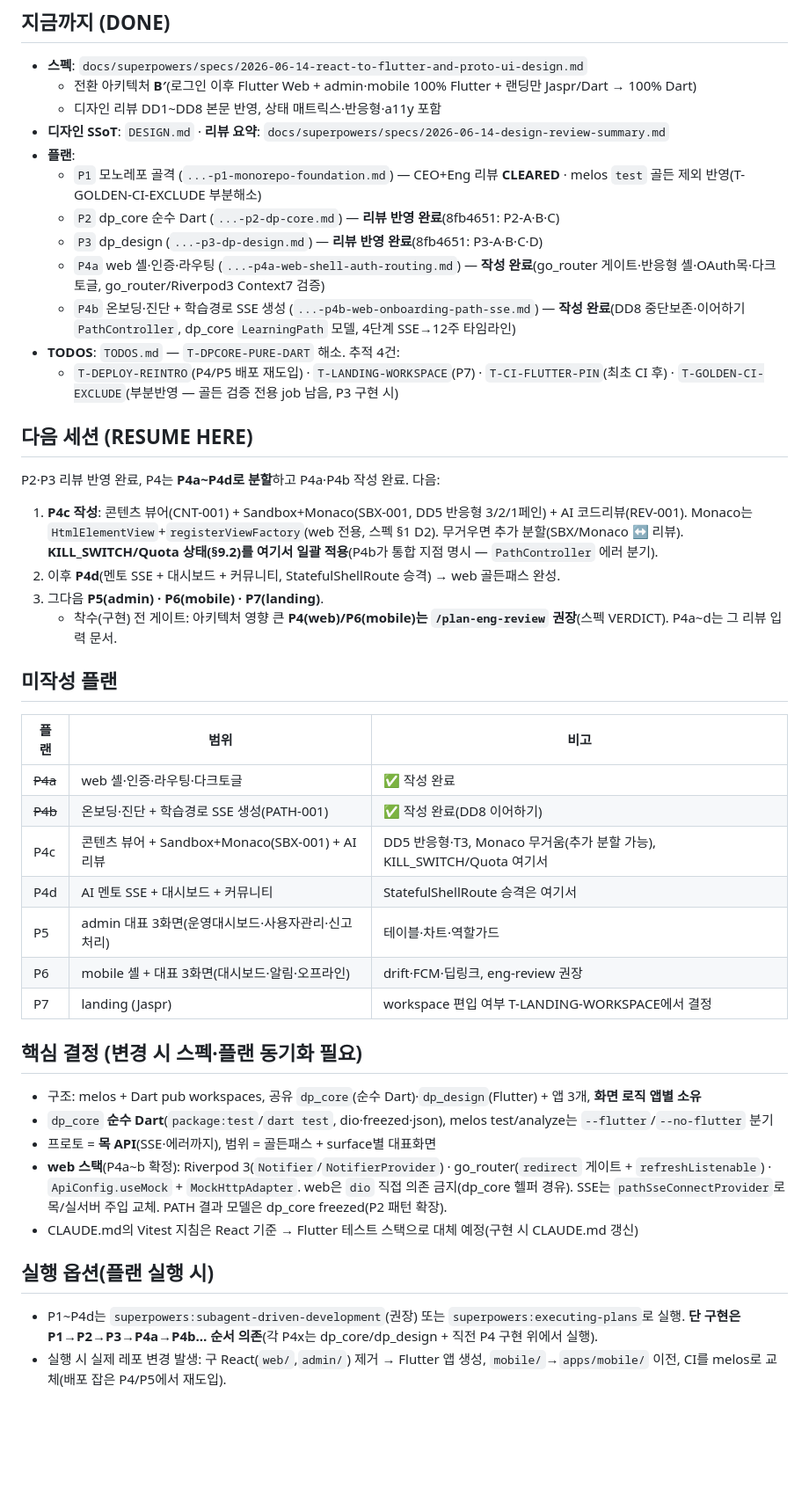
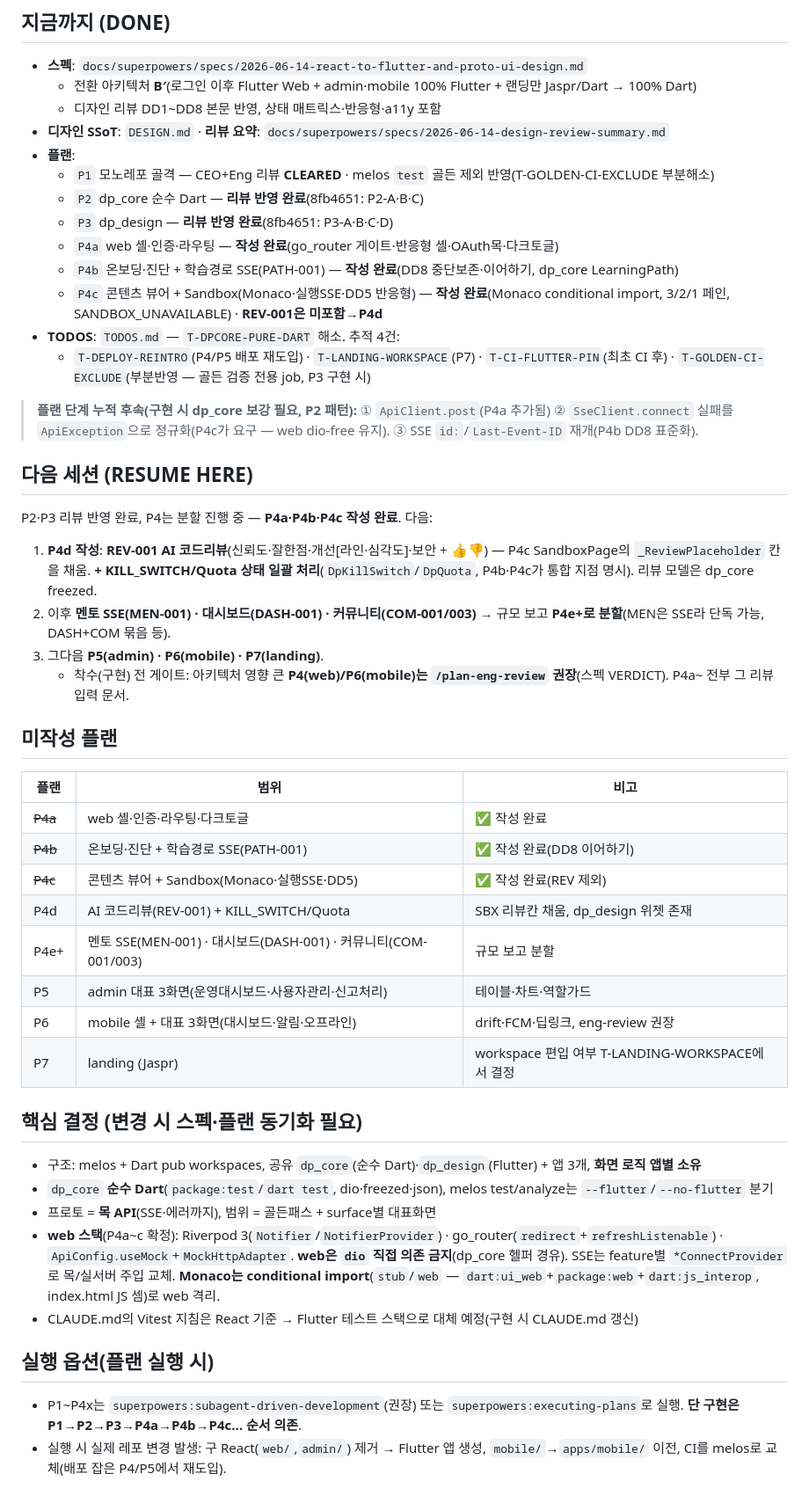
Before and after one commit to DevPathAi/devpath-frontend, a Markdown page: HANDOFF.md, the part around one of its changes. Shown at 88% size. Rendered like a GitHub page; blank space fills up the shorter version.

Commit message:
docs: P4c(콘텐츠 뷰어 + Sandbox·Monaco·실행SSE) 구현 플랜 추가
P4c = CNT-001 콘텐츠 뷰어(DpMarkdown) + SBX-001(DD5 반응형 3/2/1 페인 + Monaco 임베드 + 실행 로그 SSE + SANDBOX_UNAVAILABLE). Monaco는 dart:ui_web+package:web+dart:js_interop을 conditional import(stub/web)로 격리해 VM 테스트(flutter test)를 깨지 않게 함(Context7 검증). web dio-free 유지(RunController는 ApiException만 해제). AI 리뷰(REV-001)+KILL_SWITCH/Quota는 P4d로 분리(리뷰 칸은 placeholder).

Co-Authored-By: Claude Opus 4.8 (1M context) <noreply@anthropic.com>

```diff
--- a/HANDOFF.md
+++ b/HANDOFF.md
@@ -10,31 +10,35 @@
   - 디자인 리뷰 DD1~DD8 본문 반영, 상태 매트릭스·반응형·a11y 포함
 - **디자인 SSoT**: `DESIGN.md` · **리뷰 요약**: `docs/superpowers/specs/2026-06-14-design-review-summary.md`
 - **플랜**:
-  - `P1` 모노레포 골격 (`...-p1-monorepo-foundation.md`) — CEO+Eng 리뷰 **CLEARED** · melos `test` 골든 제외 반영(T-GOLDEN-CI-EXCLUDE 부분해소)
-  - `P2` dp_core 순수 Dart (`...-p2-dp-core.md`) — **리뷰 반영 완료**(8fb4651: P2-A·B·C)
-  - `P3` dp_design (`...-p3-dp-design.md`) — **리뷰 반영 완료**(8fb4651: P3-A·B·C·D)
-  - `P4a` web 셸·인증·라우팅 (`...-p4a-web-shell-auth-routing.md`) — **작성 완료**(go_router 게이트·반응형 셸·OAuth목·다크토글, go_router/Riverpod3 Context7 검증)
-  - `P4b` 온보딩·진단 + 학습경로 SSE 생성 (`...-p4b-web-onboarding-path-sse.md`) — **작성 완료**(DD8 중단보존·이어하기 `PathController`, dp_core `LearningPath` 모델, 4단계 SSE→12주 타임라인)
+  - `P1` 모노레포 골격 — CEO+Eng 리뷰 **CLEARED** · melos `test` 골든 제외 반영(T-GOLDEN-CI-EXCLUDE 부분해소)
+  - `P2` dp_core 순수 Dart — **리뷰 반영 완료**(8fb4651: P2-A·B·C)
+  - `P3` dp_design — **리뷰 반영 완료**(8fb4651: P3-A·B·C·D)
+  - `P4a` web 셸·인증·라우팅 — **작성 완료**(go_router 게이트·반응형 셸·OAuth목·다크토글)
+  - `P4b` 온보딩·진단 + 학습경로 SSE(PATH-001) — **작성 완료**(DD8 중단보존·이어하기, dp_core LearningPath)
+  - `P4c` 콘텐츠 뷰어 + Sandbox(Monaco·실행SSE·DD5 반응형) — **작성 완료**(Monaco conditional import, 3/2/1 페인, SANDBOX_UNAVAILABLE) · **REV-001은 미포함→P4d**
 - **TODOS**: `TODOS.md` — `T-DPCORE-PURE-DART` 해소. 추적 4건:
-  - `T-DEPLOY-REINTRO`(P4/P5 배포 재도입) · `T-LANDING-WORKSPACE`(P7) · `T-CI-FLUTTER-PIN`(최초 CI 후) · `T-GOLDEN-CI-EXCLUDE`(부분반영 — 골든 검증 전용 job 남음, P3 구현 시)
+  - `T-DEPLOY-REINTRO`(P4/P5 배포 재도입) · `T-LANDING-WORKSPACE`(P7) · `T-CI-FLUTTER-PIN`(최초 CI 후) · `T-GOLDEN-CI-EXCLUDE`(부분반영 — 골든 검증 전용 job, P3 구현 시)
+
+> **플랜 단계 누적 후속(구현 시 dp_core 보강 필요, P2 패턴):** ① `ApiClient.post`(P4a 추가됨) ② `SseClient.connect` 실패를 `ApiException`으로 정규화(P4c가 요구 — web dio-free 유지). ③ SSE `id:`/`Last-Event-ID` 재개(P4b DD8 표준화).
 
 ## 다음 세션 (RESUME HERE)
 
-P2·P3 리뷰 반영 완료, P4는 **P4a~P4d로 분할**하고 P4a·P4b 작성 완료. 다음:
+P2·P3 리뷰 반영 완료, P4는 분할 진행 중 — **P4a·P4b·P4c 작성 완료**. 다음:
 
-1. **P4c 작성**: 콘텐츠 뷰어(CNT-001) + Sandbox+Monaco(SBX-001, DD5 반응형 3/2/1페인) + AI 코드리뷰(REV-001). Monaco는 `HtmlElementView`+`registerViewFactory`(web 전용, 스펙 §1 D2). 무거우면 추가 분할(SBX/Monaco ↔ 리뷰). **KILL_SWITCH/Quota 상태(§9.2)를 여기서 일괄 적용**(P4b가 통합 지점 명시 — `PathController` 에러 분기).
-2. 이후 **P4d**(멘토 SSE + 대시보드 + 커뮤니티, StatefulShellRoute 승격) → web 골든패스 완성.
+1. **P4d 작성**: **REV-001 AI 코드리뷰**(신뢰도·잘한점·개선[라인·심각도]·보안 + 👍👎) — P4c SandboxPage의 `_ReviewPlaceholder` 칸을 채움. **+ KILL_SWITCH/Quota 상태 일괄 처리**(`DpKillSwitch`/`DpQuota`, P4b·P4c가 통합 지점 명시). 리뷰 모델은 dp_core freezed.
+2. 이후 **멘토 SSE(MEN-001) · 대시보드(DASH-001) · 커뮤니티(COM-001/003)** → 규모 보고 **P4e+로 분할**(MEN은 SSE라 단독 가능, DASH+COM 묶음 등).
 3. 그다음 **P5(admin) · P6(mobile) · P7(landing)**.
-   - 착수(구현) 전 게이트: 아키텍처 영향 큰 **P4(web)/P6(mobile)는 `/plan-eng-review` 권장**(스펙 VERDICT). P4a~d는 그 리뷰 입력 문서.
+   - 착수(구현) 전 게이트: 아키텍처 영향 큰 **P4(web)/P6(mobile)는 `/plan-eng-review` 권장**(스펙 VERDICT). P4a~ 전부 그 리뷰 입력 문서.
 
 ## 미작성 플랜
 
 | 플랜 | 범위 | 비고 |
 |------|------|------|
 | ~~P4a~~ | web 셸·인증·라우팅·다크토글 | ✅ 작성 완료 |
-| ~~P4b~~ | 온보딩·진단 + 학습경로 SSE 생성(PATH-001) | ✅ 작성 완료(DD8 이어하기) |
-| P4c | 콘텐츠 뷰어 + Sandbox+Monaco(SBX-001) + AI 리뷰 | DD5 반응형·T3, Monaco 무거움(추가 분할 가능), KILL_SWITCH/Quota 여기서 |
-| P4d | AI 멘토 SSE + 대시보드 + 커뮤니티 | StatefulShellRoute 승격은 여기서 |
+| ~~P4b~~ | 온보딩·진단 + 학습경로 SSE(PATH-001) | ✅ 작성 완료(DD8 이어하기) |
+| ~~P4c~~ | 콘텐츠 뷰어 + Sandbox(Monaco·실행SSE·DD5) | ✅ 작성 완료(REV 제외) |
+| P4d | AI 코드리뷰(REV-001) + KILL_SWITCH/Quota | SBX 리뷰칸 채움, dp_design 위젯 존재 |
+| P4e+ | 멘토 SSE(MEN-001) · 대시보드(DASH-001) · 커뮤니티(COM-001/003) | 규모 보고 분할 |
 | P5 | admin 대표 3화면(운영대시보드·사용자관리·신고처리) | 테이블·차트·역할가드 |
 | P6 | mobile 셸 + 대표 3화면(대시보드·알림·오프라인) | drift·FCM·딥링크, eng-review 권장 |
 | P7 | landing (Jaspr) | workspace 편입 여부 T-LANDING-WORKSPACE에서 결정 |
@@ -44,10 +48,10 @@ P2·P3 리뷰 반영 완료, P4는 **P4a~P4d로 분할**하고 P4a·P4b 작성
 - 구조: melos + Dart pub workspaces, 공유 `dp_core`(순수 Dart)·`dp_design`(Flutter) + 앱 3개, **화면 로직 앱별 소유**
 - `dp_core` **순수 Dart**(`package:test`/`dart test`, dio·freezed·json), melos test/analyze는 `--flutter`/`--no-flutter` 분기
 - 프로토 = **목 API**(SSE·에러까지), 범위 = 골든패스 + surface별 대표화면
-- **web 스택**(P4a~b 확정): Riverpod 3(`Notifier`/`NotifierProvider`) · go_router(`redirect` 게이트 + `refreshListenable`) · `ApiConfig.useMock` + `MockHttpAdapter`. web은 `dio` 직접 의존 금지(dp_core 헬퍼 경유). SSE는 `pathSseConnectProvider`로 목/실서버 주입 교체. PATH 결과 모델은 dp_core freezed(P2 패턴 확장).
+- **web 스택**(P4a~c 확정): Riverpod 3(`Notifier`/`NotifierProvider`) · go_router(`redirect`+`refreshListenable`) · `ApiConfig.useMock`+`MockHttpAdapter`. **web은 `dio` 직접 의존 금지**(dp_core 헬퍼 경유). SSE는 feature별 `*ConnectProvider`로 목/실서버 주입 교체. **Monaco는 conditional import**(`stub`/`web` — `dart:ui_web`+`package:web`+`dart:js_interop`, index.html JS 셈)로 web 격리.
 - CLAUDE.md의 Vitest 지침은 React 기준 → Flutter 테스트 스택으로 대체 예정(구현 시 CLAUDE.md 갱신)
 
 ## 실행 옵션(플랜 실행 시)
 
-- P1~P4d는 `superpowers:subagent-driven-development`(권장) 또는 `superpowers:executing-plans`로 실행. **단 구현은 P1→P2→P3→P4a→P4b… 순서 의존**(각 P4x는 dp_core/dp_design + 직전 P4 구현 위에서 실행).
+- P1~P4x는 `superpowers:subagent-driven-development`(권장) 또는 `superpowers:executing-plans`로 실행. **단 구현은 P1→P2→P3→P4a→P4b→P4c… 순서 의존**.
 - 실행 시 실제 레포 변경 발생: 구 React(`web/`,`admin/`) 제거 → Flutter 앱 생성, `mobile/`→`apps/mobile/` 이전, CI를 melos로 교체(배포 잡은 P4/P5에서 재도입).
```
Also changed, not shown: other parts of HANDOFF.md (+1 -1 lines), 1 other file.
